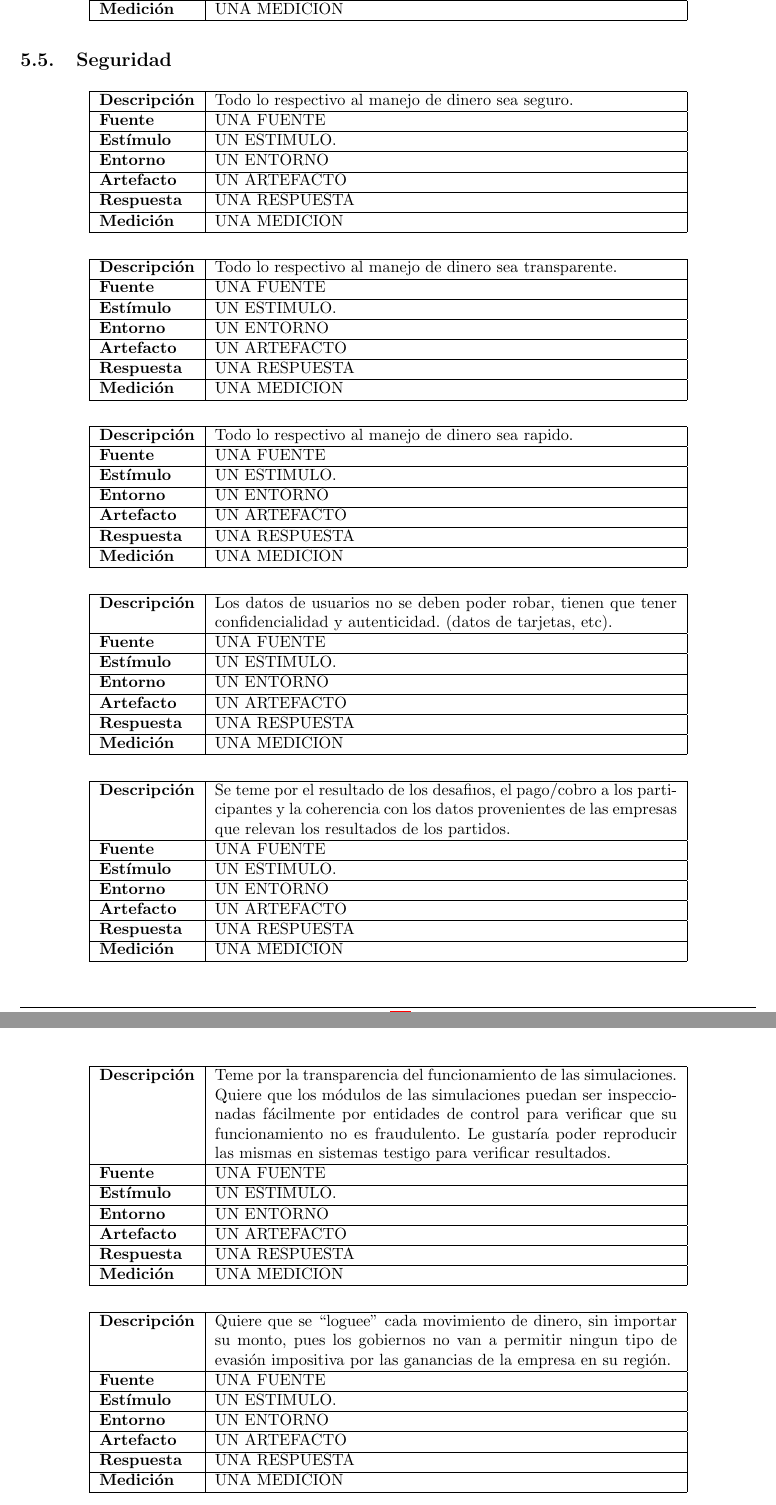
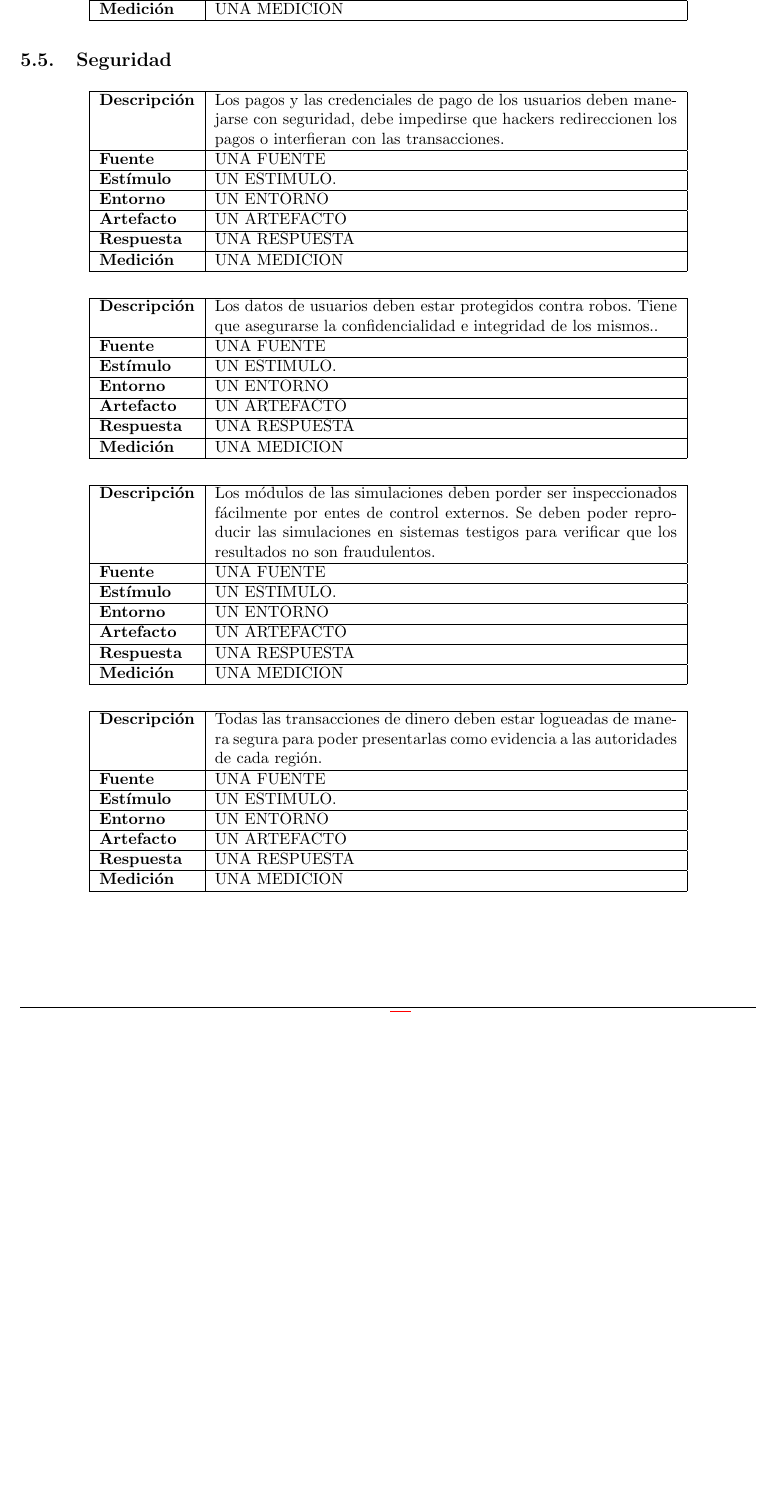
Before and after one commit to ealmansi/isw2-tp2, a LaTeX document (tex/informe.tex, which reads tex/atributos.tex): two parts of pages 16 and 17 of 23 before the commit and part of page 16 of 22 after it, the two joined at a grey line, cut so that both start at the same text, the shorter picture padded with empty space. Compiled offline with pdfLaTeX.

Commit message:
WIP: descripciones de los escenarios terminadas.

```diff
--- a/tex/atributos.tex
+++ b/tex/atributos.tex
@@ -248,7 +248,7 @@
 \begin{center}
   \begin{tabular}{| l | p{10cm} | }
     \hline
-  \textbf{Descripción} & Todo lo respectivo al manejo de dinero sea seguro.\\  \hline
+  \textbf{Descripción} & Los pagos y las credenciales de pago de los usuarios deben manejarse con seguridad, debe impedirse que hackers redireccionen los pagos o interfieran con las transacciones.\\  \hline
   \textbf{Fuente} & UNA FUENTE\\  \hline
   \textbf{Estímulo} & UN ESTIMULO.\\  \hline
   \textbf{Entorno} & UN ENTORNO\\  \hline
@@ -261,7 +261,7 @@
 \begin{center}
   \begin{tabular}{| l | p{10cm} | }
     \hline
-  \textbf{Descripción} & Todo lo respectivo al manejo de dinero sea transparente.\\  \hline
+  \textbf{Descripción} & Los datos de usuarios deben estar protegidos contra robos. Tiene que asegurarse la confidencialidad e integridad de los mismos.. \\  \hline
   \textbf{Fuente} & UNA FUENTE\\  \hline
   \textbf{Estímulo} & UN ESTIMULO.\\  \hline
   \textbf{Entorno} & UN ENTORNO\\  \hline
@@ -274,7 +274,7 @@
 \begin{center}
   \begin{tabular}{| l | p{10cm} | }
     \hline
-  \textbf{Descripción} & Todo lo respectivo al manejo de dinero sea rapido.\\  \hline
+  \textbf{Descripción} & Los m'odulos de las simulaciones deben porder ser inspeccionados f'acilmente por entes de control externos. Se deben poder reproducir las simulaciones en sistemas testigos para verificar que los resultados no son fraudulentos.\\  \hline
   \textbf{Fuente} & UNA FUENTE\\  \hline
   \textbf{Estímulo} & UN ESTIMULO.\\  \hline
   \textbf{Entorno} & UN ENTORNO\\  \hline
@@ -287,7 +287,7 @@
 \begin{center}
   \begin{tabular}{| l | p{10cm} | }
     \hline
-  \textbf{Descripción} & Los datos de usuarios no se deben poder robar, tienen que tener confidencialidad y autenticidad. (datos de tarjetas, etc). \\  \hline
+  \textbf{Descripción} & Todas las transacciones de dinero deben estar logueadas de manera segura para poder presentarlas como evidencia a las autoridades de cada regi'on.\\  \hline
   \textbf{Fuente} & UNA FUENTE\\  \hline
   \textbf{Estímulo} & UN ESTIMULO.\\  \hline
   \textbf{Entorno} & UN ENTORNO\\  \hline
@@ -296,42 +296,3 @@
   \textbf{Medición} & UNA MEDICION\\  \hline
   \end{tabular}
 \end{center}
-
-\begin{center}
-  \begin{tabular}{| l | p{10cm} | }
-    \hline
-  \textbf{Descripción} & Se teme por el resultado de los desafiıos, el pago/cobro a los participantes y la coherencia con los datos provenientes de las empresas que relevan los resultados de los partidos. \\  \hline
-  \textbf{Fuente} & UNA FUENTE\\  \hline
-  \textbf{Estímulo} & UN ESTIMULO.\\  \hline
-  \textbf{Entorno} & UN ENTORNO\\  \hline
-  \textbf{Artefacto} & UN ARTEFACTO\\  \hline
-  \textbf{Respuesta} & UNA RESPUESTA\\  \hline
-  \textbf{Medición} & UNA MEDICION\\  \hline
-  \end{tabular}
-\end{center}
-
-\begin{center}
-  \begin{tabular}{| l | p{10cm} | }
-    \hline
-  \textbf{Descripción} & Teme por la transparencia del funcionamiento de las simulaciones. Quiere que los módulos de las simulaciones puedan ser inspeccionadas fácilmente por entidades de control para verificar que su funcionamiento no es fraudulento. Le gustaría poder reproducir las mismas en sistemas testigo para verificar resultados.\\  \hline
-  \textbf{Fuente} & UNA FUENTE\\  \hline
-  \textbf{Estímulo} & UN ESTIMULO.\\  \hline
-  \textbf{Entorno} & UN ENTORNO\\  \hline
-  \textbf{Artefacto} & UN ARTEFACTO\\  \hline
-  \textbf{Respuesta} & UNA RESPUESTA\\  \hline
-  \textbf{Medición} & UNA MEDICION\\  \hline
-  \end{tabular}
-\end{center}
-
-\begin{center}
-  \begin{tabular}{| l | p{10cm} | }
-    \hline
-  \textbf{Descripción} & Quiere que se “loguee” cada movimiento de dinero, sin importar su monto, pues los gobiernos no van a permitir ningun tipo de evasión impositiva por las ganancias de la empresa en su región. \\  \hline
-  \textbf{Fuente} & UNA FUENTE\\  \hline
-  \textbf{Estímulo} & UN ESTIMULO.\\  \hline
-  \textbf{Entorno} & UN ENTORNO\\  \hline
-  \textbf{Artefacto} & UN ARTEFACTO\\  \hline
-  \textbf{Respuesta} & UNA RESPUESTA\\  \hline
-  \textbf{Medición} & UNA MEDICION\\  \hline
-  \end{tabular}
-\end{center}
```
